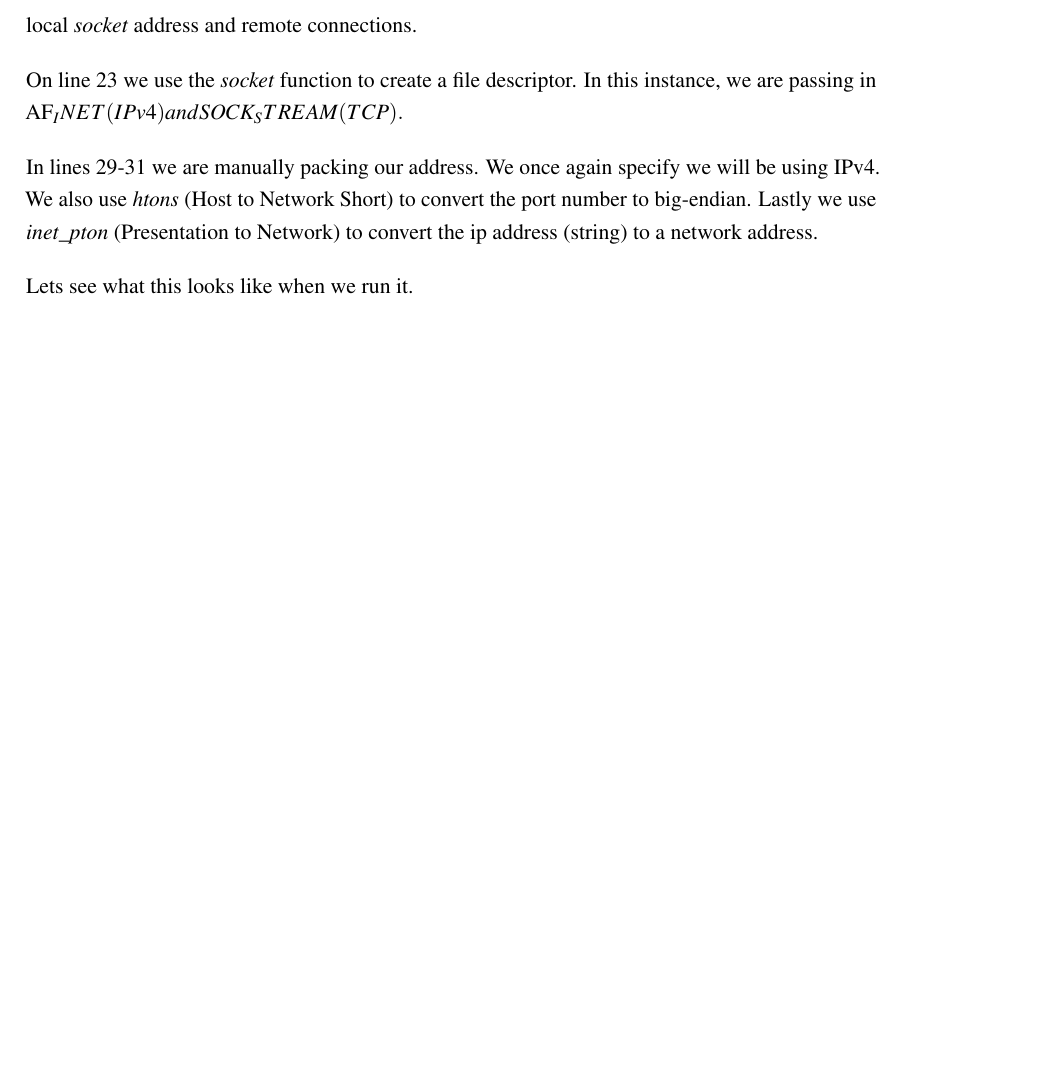
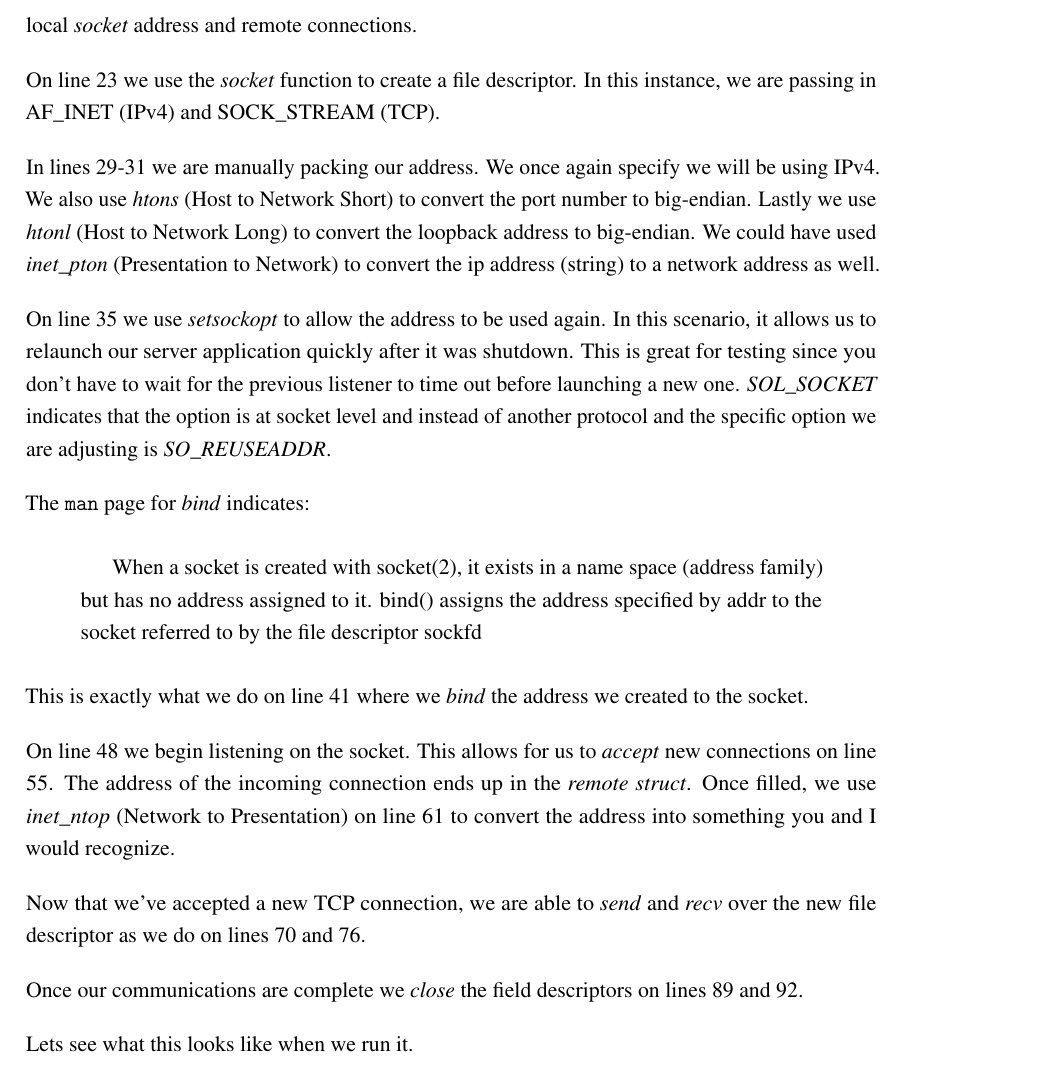
Before and after one commit to ronwellman/bare_min_c, a LaTeX document (chapters/ch8.tex): part of page 2 of 2 before the commit and part of page 2 of 3 after it, cut so that both start at the same text, the shorter picture padded with empty space. Compiled offline with pdfLaTeX.

Commit message:
Breakdown of first network example.

```diff
--- a/chapters/ch8.tex
+++ b/chapters/ch8.tex
@@ -21,9 +21,23 @@
 
 	AS we can see on lines 18-19 we create two \textit{sockaddr\_in structs} to hold our addresses both our local \textit{socket} address and remote connections.
 
-	On line 23 we use the \textit{socket} function to create a file descriptor.  In this instance, we are passing in AF_INET (IPv4) and SOCK_STREAM (TCP).
+	On line 23 we use the \textit{socket} function to create a file descriptor.  In this instance, we are passing in AF\_INET (IPv4) and SOCK\_STREAM (TCP).
 
-	In lines 29-31 we are manually packing our address.  We once again specify we will be using IPv4.  We also use \textit{htons} (Host to Network Short) to convert the port number to big-endian.  Lastly we use \textit{inet\_pton} (Presentation to Network) to convert the ip address (string) to a network address.
+	In lines 29-31 we are manually packing our address.  We once again specify we will be using IPv4.  We also use \textit{htons} (Host to Network Short) to convert the port number to big-endian.  Lastly we use \textit{htonl} (Host to Network Long) to convert the loopback address to big-endian.  We could have used \textit{inet\_pton} (Presentation to Network) to convert the ip address (string) to a network address as well.
+
+	On line 35 we use \textit{setsockopt} to allow the address to be used again.  In this scenario, it allows us to relaunch our server application quickly after it was shutdown.  This is great for testing since you don't have to wait for the previous listener to time out before launching a new one.  \textit{SOL\_SOCKET} indicates that the option is at socket level and instead of another protocol and the specific option we are adjusting is \textit{SO\_REUSEADDR}.
+
+	The \texttt{man} page for \textit{bind} indicates:
+	\begin{quotation}
+		When a socket is created with socket(2), it exists in a name space (address family) but has no address assigned to it.  bind() assigns the address specified by addr to the socket referred to by the file descriptor sockfd
+	\end{quotation}
+	This is exactly what we do on line 41 where we \textit{bind} the address we created to the socket.
+
+	On line 48 we begin listening on the socket.  This allows for us to \textit{accept} new connections on line 55.  The address of the incoming connection ends up in the \textit{remote struct}.  Once filled, we use \textit{inet\_ntop} (Network to Presentation) on line 61 to convert the address into something you and I would recognize.
+
+	Now that we've accepted a new TCP connection, we are able to \textit{send} and \textit{recv} over the new file descriptor as we do on lines 70 and 76.
+
+	Once our communications are complete we \textit{close} the field descriptors on lines 89 and 92.
 
 	Lets see what this looks like when we run it.
 
```
